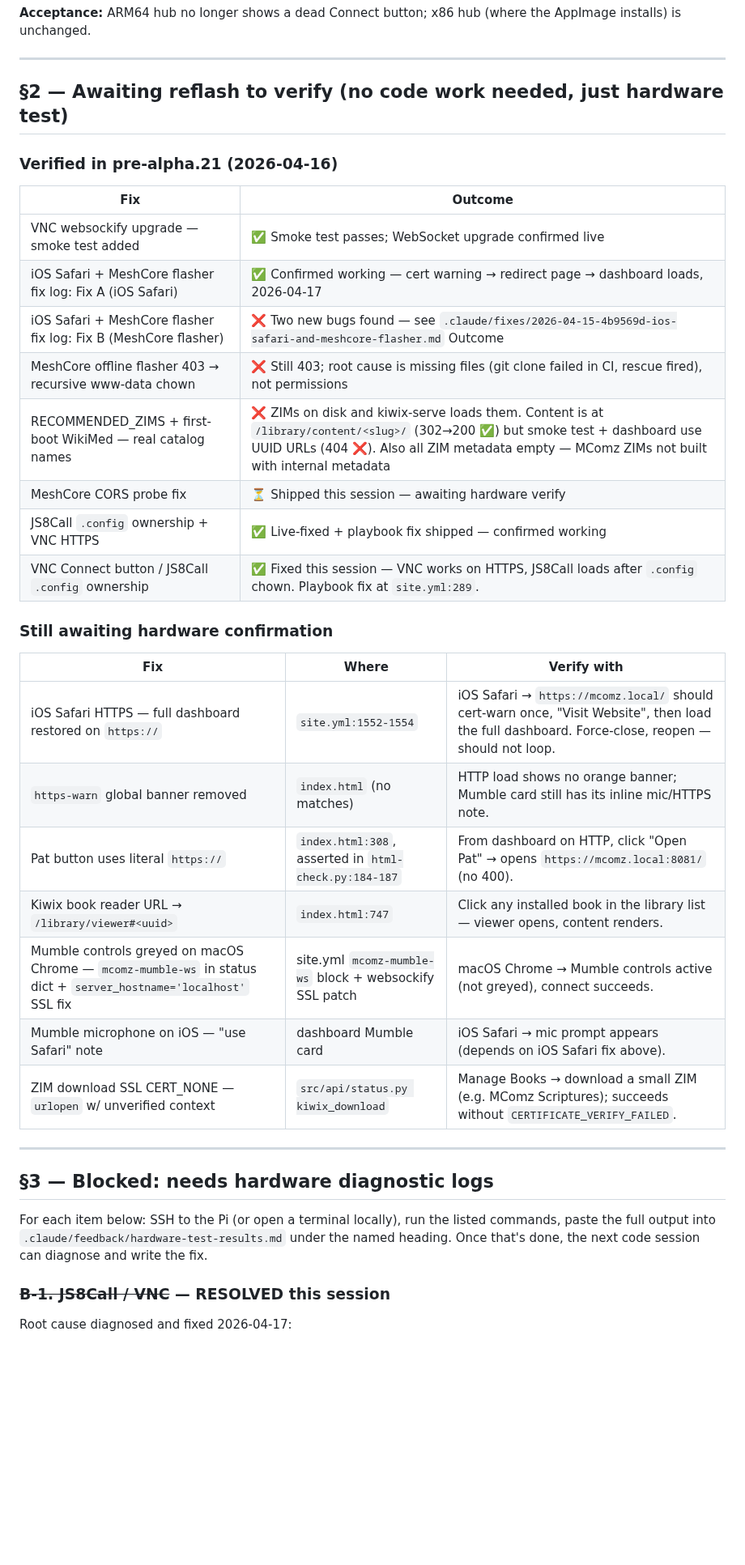
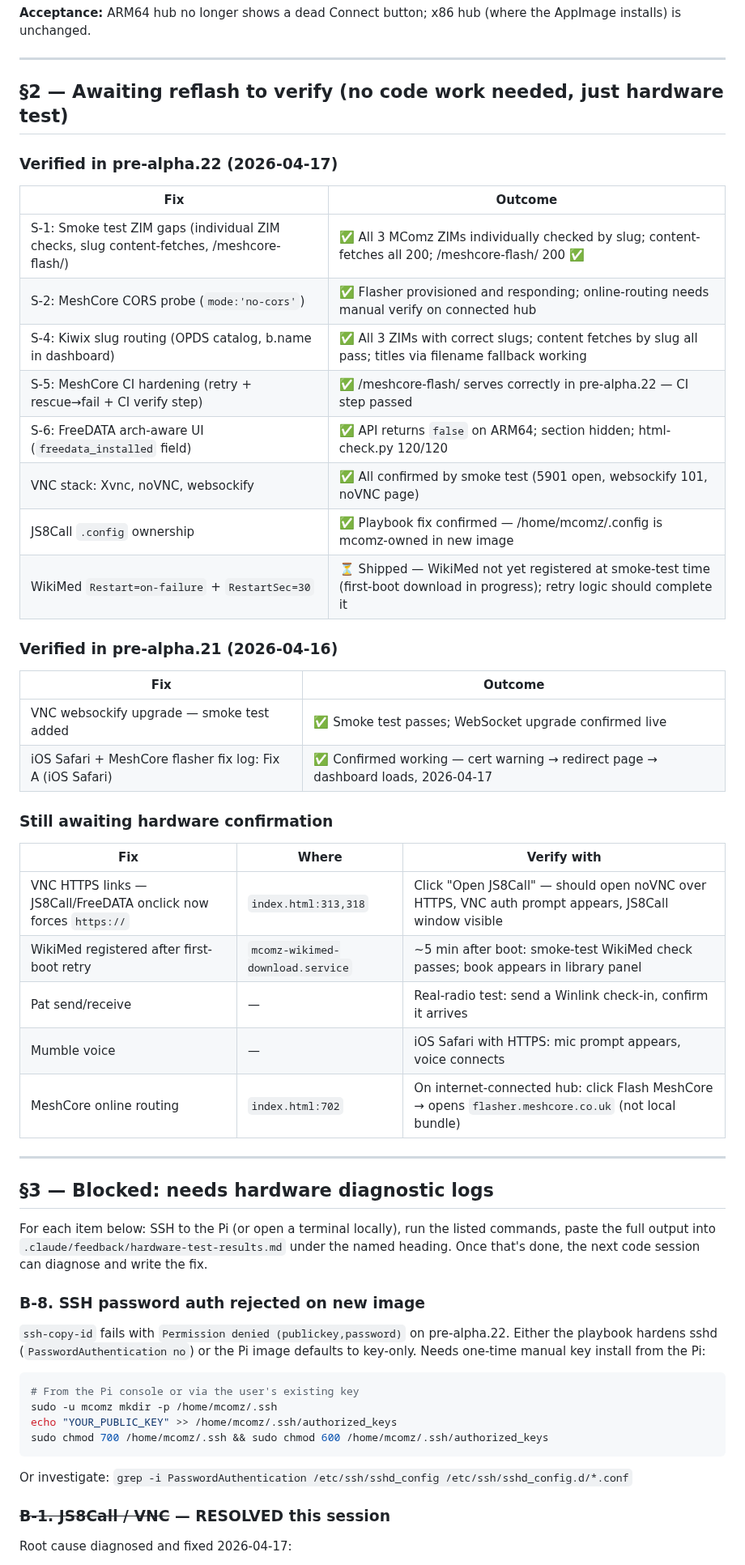
Before and after one commit to mcomz-org/MComzOS, a Markdown page: .claude/tasks/todo.md, the part around one of its changes. Shown at 81% size. GitHub-like rendering; blank space fills up the shorter version.

````diff
--- a/.claude/tasks/todo.md
+++ b/.claude/tasks/todo.md
@@ -84,36 +86,54 @@ Coverage rule: tests must cover the new behaviour, not just pass because they do
 
 ## §2 — Awaiting reflash to verify (no code work needed, just hardware test)
 
+### Verified in pre-alpha.22 (2026-04-17)
+
+| Fix | Outcome |
+|---|---|
+| S-1: Smoke test ZIM gaps (individual ZIM checks, slug content-fetches, /meshcore-flash/) | ✅ All 3 MComz ZIMs individually checked by slug; content-fetches all 200; /meshcore-flash/ 200 ✅ |
+| S-2: MeshCore CORS probe (`mode:'no-cors'`) | ✅ Flasher provisioned and responding; online-routing needs manual verify on connected hub |
+| S-4: Kiwix slug routing (OPDS catalog, b.name in dashboard) | ✅ All 3 ZIMs with correct slugs; content fetches by slug all pass; titles via filename fallback working |
+| S-5: MeshCore CI hardening (retry + rescue→fail + CI verify step) | ✅ /meshcore-flash/ serves correctly in pre-alpha.22 — CI step passed |
+| S-6: FreeDATA arch-aware UI (`freedata_installed` field) | ✅ API returns `false` on ARM64; section hidden; html-check.py 120/120 |
+| VNC stack: Xvnc, noVNC, websockify | ✅ All confirmed by smoke test (5901 open, websockify 101, noVNC page) |
+| JS8Call `.config` ownership | ✅ Playbook fix confirmed — /home/mcomz/.config is mcomz-owned in new image |
+| WikiMed `Restart=on-failure` + `RestartSec=30` | ⏳ Shipped — WikiMed not yet registered at smoke-test time (first-boot download in progress); retry logic should complete it |
+
 ### Verified in pre-alpha.21 (2026-04-16)
 
 | Fix | Outcome |
 |---|---|
 | VNC websockify upgrade — smoke test added | ✅ Smoke test passes; WebSocket upgrade confirmed live |
 | iOS Safari + MeshCore flasher fix log: Fix A (iOS Safari) | ✅ Confirmed working — cert warning → redirect page → dashboard loads, 2026-04-17 |
-| iOS Safari + MeshCore flasher fix log: Fix B (MeshCore flasher) | ❌ Two new bugs found — see `.claude/fixes/2026-04-15-4b9569d-ios-safari-and-meshcore-flasher.md` Outcome |
-| MeshCore offline flasher 403 → recursive www-data chown | ❌ Still 403; root cause is missing files (git clone failed in CI, rescue fired), not permissions |
-| RECOMMENDED_ZIMS + first-boot WikiMed — real catalog names | ❌ ZIMs on disk and kiwix-serve loads them. Content is at `/library/content/<slug>/` (302→200 ✅) but smoke test + dashboard use UUID URLs (404 ❌). Also all ZIM metadata empty — MComz ZIMs not built with internal metadata |
-| MeshCore CORS probe fix | ⏳ Shipped this session — awaiting hardware verify |
-| JS8Call `.config` ownership + VNC HTTPS | ✅ Live-fixed + playbook fix shipped — confirmed working |
-| VNC Connect button / JS8Call `.config` ownership | ✅ Fixed this session — VNC works on HTTPS, JS8Call loads after `.config` chown. Playbook fix at `site.yml:289`. |
 
 ### Still awaiting hardware confirmation
 
 | Fix | Where | Verify with |
 |---|---|---|
-| iOS Safari HTTPS — full dashboard restored on `https://` | `site.yml:1552-1554` | iOS Safari → `https://mcomz.local/` should cert-warn once, "Visit Website", then load the full dashboard. Force-close, reopen — should not loop. |
-| `https-warn` global banner removed | `index.html` (no matches) | HTTP load shows no orange banner; Mumble card still has its inline mic/HTTPS note. |
-| Pat button uses literal `https://` | `index.html:308`, asserted in `html-check.py:184-187` | From dashboard on HTTP, click "Open Pat" → opens `https://mcomz.local:8081/` (no 400). |
-| Kiwix book reader URL → `/library/viewer#<uuid>` | `index.html:747` | Click any installed book in the library list — viewer opens, content renders. |
-| Mumble controls greyed on macOS Chrome — `mcomz-mumble-ws` in status dict + `server_hostname='localhost'` SSL fix | site.yml `mcomz-mumble-ws` block + websockify SSL patch | macOS Chrome → Mumble controls active (not greyed), connect succeeds. |
-| Mumble microphone on iOS — "use Safari" note | dashboard Mumble card | iOS Safari → mic prompt appears (depends on iOS Safari fix above). |
-| ZIM download SSL CERT_NONE — `urlopen` w/ unverified context | `src/api/status.py kiwix_download` | Manage Books → download a small ZIM (e.g. MComz Scriptures); succeeds without `CERTIFICATE_VERIFY_FAILED`. |
+| VNC HTTPS links — JS8Call/FreeDATA onclick now forces `https://` | `index.html:313,318` | Click "Open JS8Call" — should open noVNC over HTTPS, VNC auth prompt appears, JS8Call window visible |
+| WikiMed registered after first-boot retry | `mcomz-wikimed-download.service` | ~5 min after boot: smoke-test WikiMed check passes; book appears in library panel |
+| Pat send/receive | — | Real-radio test: send a Winlink check-in, confirm it arrives |
+| Mumble voice | — | iOS Safari with HTTPS: mic prompt appears, voice connects |
+| MeshCore online routing | `index.html:702` | On internet-connected hub: click Flash MeshCore → opens `flasher.meshcore.co.uk` (not local bundle) |
 
 ---
 
 ## §3 — Blocked: needs hardware diagnostic logs
 
 For each item below: SSH to the Pi (or open a terminal locally), run the listed commands, paste the full output into `.claude/feedback/hardware-test-results.md` under the named heading. Once that's done, the next code session can diagnose and write the fix.
+
+### B-8. SSH password auth rejected on new image
+
+`ssh-copy-id` fails with `Permission denied (publickey,password)` on pre-alpha.22. Either the playbook hardens sshd (`PasswordAuthentication no`) or the Pi image defaults to key-only. Needs one-time manual key install from the Pi:
+
+```sh
+# From the Pi console or via the user's existing key
+sudo -u mcomz mkdir -p /home/mcomz/.ssh
+echo "YOUR_PUBLIC_KEY" >> /home/mcomz/.ssh/authorized_keys
+sudo chmod 700 /home/mcomz/.ssh && sudo chmod 600 /home/mcomz/.ssh/authorized_keys
+```
+
+Or investigate: `grep -i PasswordAuthentication /etc/ssh/sshd_config /etc/ssh/sshd_config.d/*.conf`
 
 ### ~~B-1. JS8Call / VNC~~ — RESOLVED this session
 
````
Also changed, not shown: other parts of .claude/tasks/todo.md (+3 -1 lines), .claude/feedback/hardware-test-results.md (+42 -0 lines).
